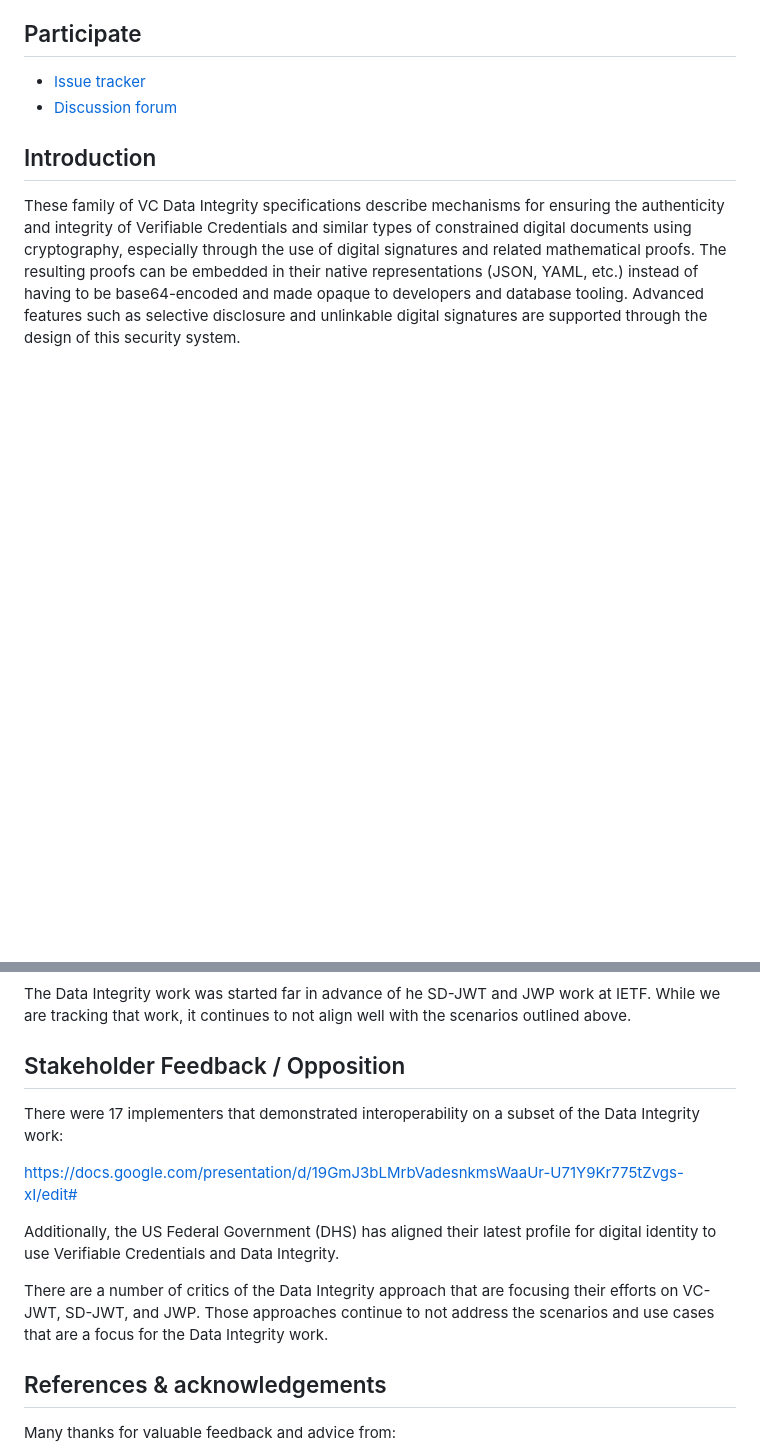
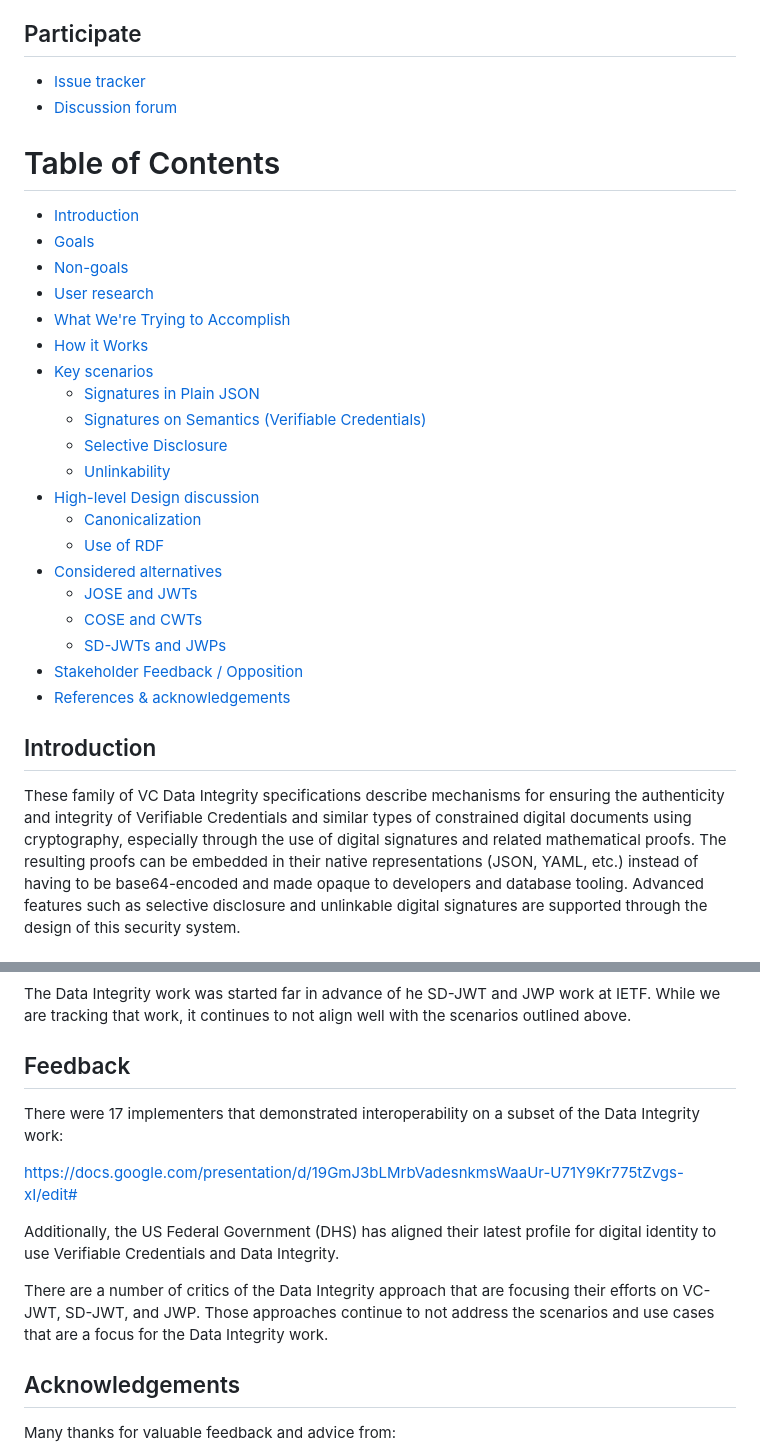
Before and after one commit to w3c/vc-data-integrity, a Markdown page: EXPLAINER.md, 2 parts joined by grey strips. Rendered like a GitHub page; blank space fills up the shorter version.

Commit message:
Add table of contents to EXPLAINER.md.

```diff
--- a/EXPLAINER.md
+++ b/EXPLAINER.md
@@ -11,6 +11,29 @@
 ## Participate
 - [Issue tracker](https://github.com/w3c/vc-data-integrity/)
 - [Discussion forum](https://lists.w3.org/Archives/Public/public-vc-wg/)
+
+# Table of Contents
+
+  * [Introduction](#introduction)
+  * [Goals](#goals)
+  * [Non-goals](#non-goals)
+  * [User research](#user-research)
+  * [What We're Trying to Accomplish](#what-were-trying-to-accomplish)
+  * [How it Works](#how-it-works)
+  * [Key scenarios](#key-scenarios)
+    + [Signatures in Plain JSON ](#signatures-in-plain-json)
+    + [Signatures on Semantics (Verifiable Credentials)](#signatures-on-semantics-verifiable-credentials)
+    + [Selective Disclosure](#selective-disclosure)
+    + [Unlinkability](#unlinkability)
+  * [High-level Design discussion](#high-level-design-discussion)
+    + [Canonicalization](#canonicalization)
+    + [Use of RDF](#use-of-rdf)
+  * [Considered alternatives](#considered-alternatives)
+    + [JOSE and JWTs](#jose-and-jwts)
+    + [COSE and CWTs](#cose-and-cwts)
+    + [SD-JWTs and JWPs](#sd-jwts-and-jwps)
+  * [Stakeholder Feedback / Opposition](#feedback)
+  * [References & acknowledgements](#acknowledgements)
 
 ## Introduction
 
@@ -239,7 +262,7 @@ The Data Integrity work was started far in advance of he SD-JWT and JWP work at
 IETF. While we are tracking that work, it continues to not align well with the
 scenarios outlined above.
 
-## Stakeholder Feedback / Opposition
+## Feedback
 
 There were 17 implementers that demonstrated interoperability on a subset of the
 Data Integrity work:
@@ -254,7 +277,7 @@ their efforts on VC-JWT, SD-JWT, and JWP. Those approaches continue to not
 address the scenarios and use cases that are a focus for the Data Integrity
 work.
 
-## References & acknowledgements
+## Acknowledgements
 
 Many thanks for valuable feedback and advice from:
 
```
